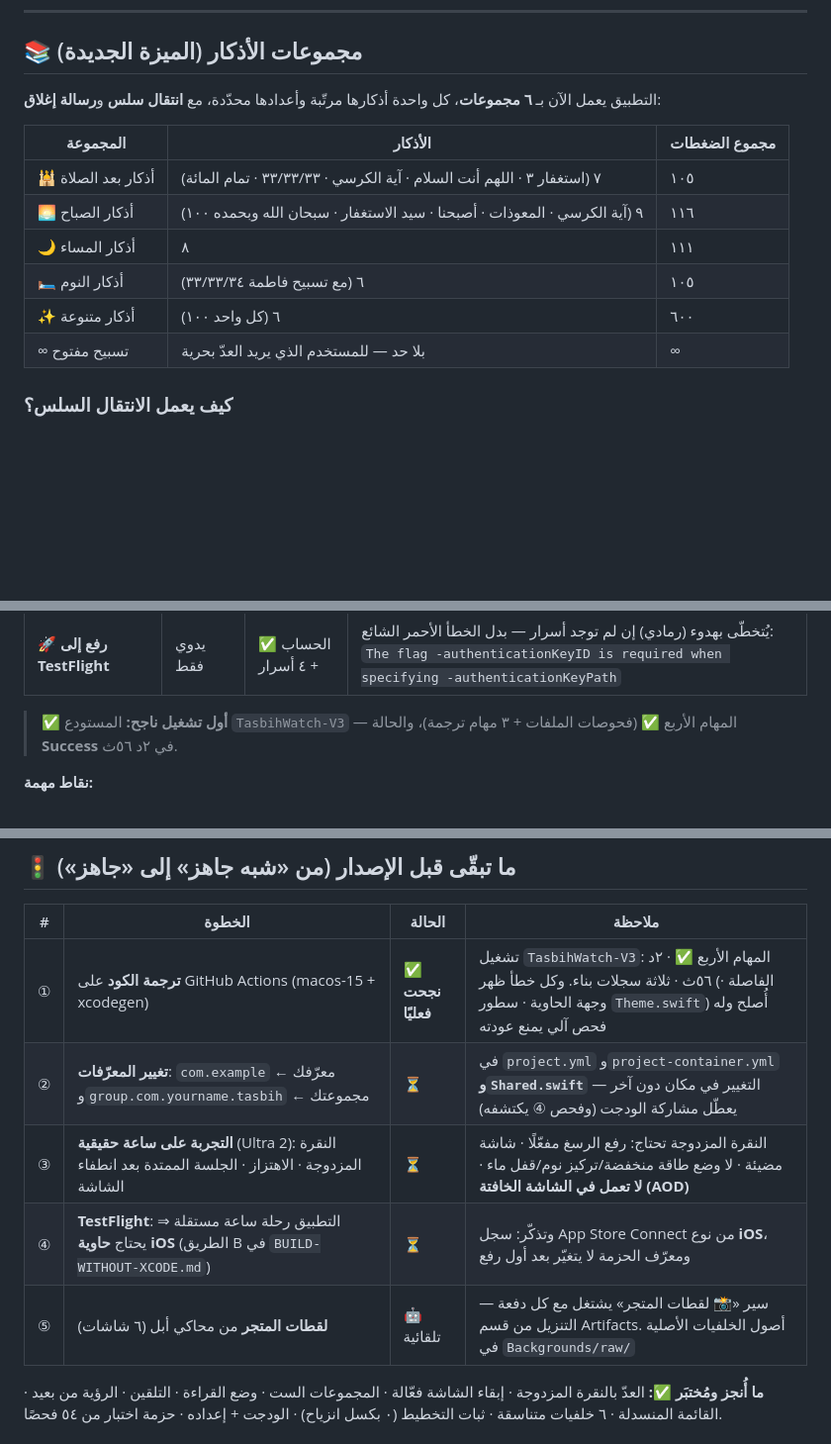
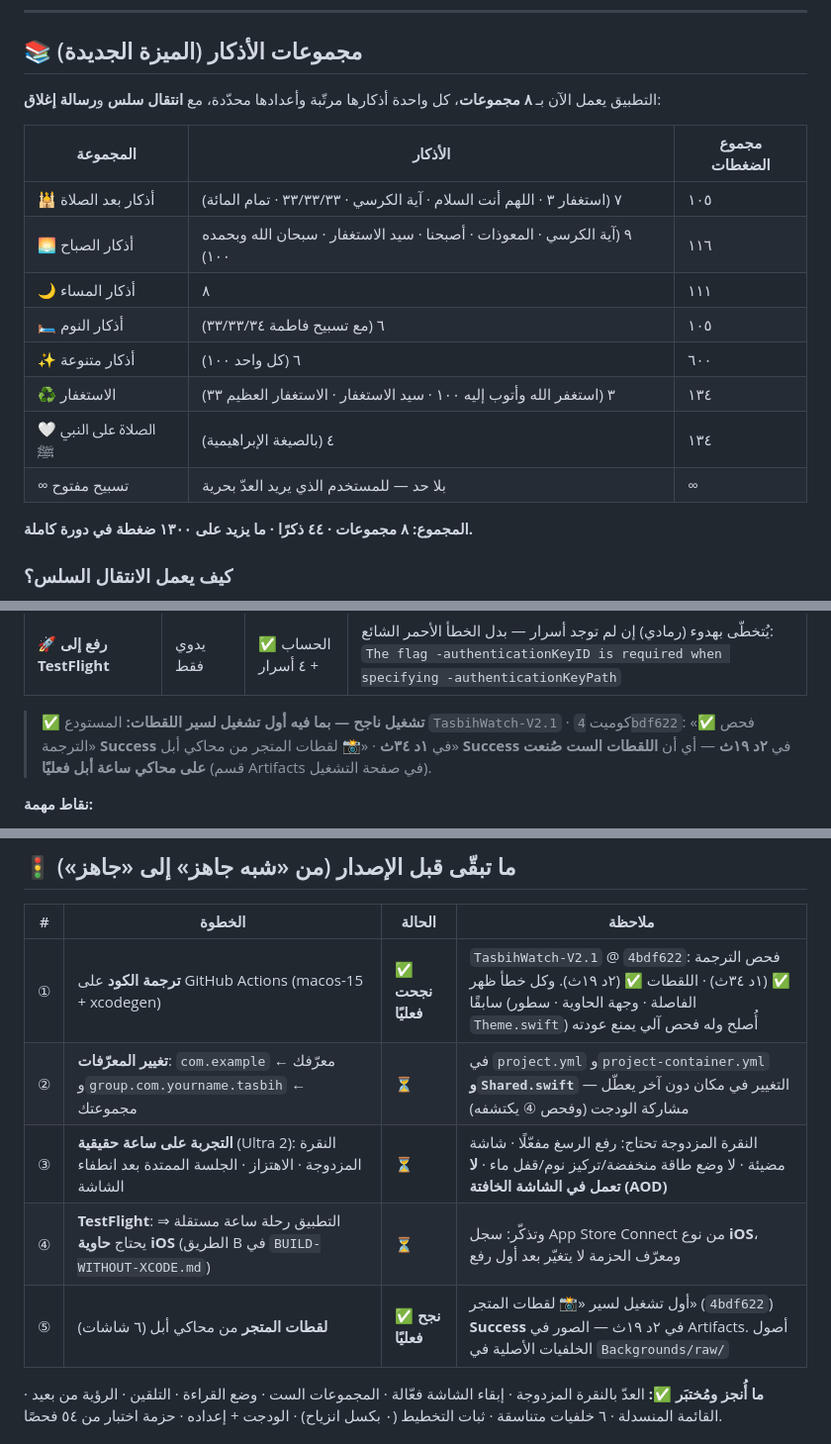
Before and after one commit to mgshuaib/TasbihWatch-V2.2, a Markdown page: README.md, 3 parts joined by grey strips. Shown at 99% size. Drawn GitHub-style; blank space fills up the shorter version.

Commit message:
🍎 مواد المتجر جاهزة + توثيق أول تشغيل ناجح لسير اللقطات + تصحيح المجموعات إلى ٨

```diff
--- a/README.md
+++ b/README.md
@@ -175,7 +176,7 @@ watchOS يخفت الشاشة بناءً على **اتجاه** الشاشة لا
 
 ## 📚 مجموعات الأذكار (الميزة الجديدة)
 
-التطبيق يعمل الآن بـ **٦ مجموعات**، كل واحدة أذكارها مرتّبة وأعدادها محدّدة، مع **انتقال سلس** و**رسالة إغلاق**:
+التطبيق يعمل الآن بـ **٨ مجموعات**، كل واحدة أذكارها مرتّبة وأعدادها محدّدة، مع **انتقال سلس** و**رسالة إغلاق**:
 
 | المجموعة | الأذكار | مجموع الضغطات |
 |---|---|---|
@@ -184,7 +185,11 @@ watchOS يخفت الشاشة بناءً على **اتجاه** الشاشة لا
 | 🌙 أذكار المساء | ٨ | ١١١ |
 | 🛏 أذكار النوم | ٦ (مع تسبيح فاطمة ٣٣/٣٣/٣٤) | ١٠٥ |
 | ✨ أذكار متنوعة | ٦ (كل واحد ١٠٠) | ٦٠٠ |
+| ♻️ الاستغفار | ٣ (استغفر الله وأتوب إليه ١٠٠ · سيد الاستغفار · الاستغفار العظيم ٣٣) | ١٣٤ |
+| 🤍 الصلاة على النبي ﷺ | ٤ (بالصيغة الإبراهيمية) | ١٣٤ |
 | ∞ تسبيح مفتوح | بلا حد — للمستخدم الذي يريد العدّ بحرية | ∞ |
+
+**المجموع: ٨ مجموعات · ٤٤ ذكرًا · ما يزيد على ١٣٠٠ ضغطة في دورة كاملة.**
 
 ### كيف يعمل الانتقال السلس؟
 1. عند بلوغ العدد (٣٣ مثلًا): **اهتزاز قوي** + **وميض أخضر «أكملت …»** لمدة ٠.٦٥ ثانية.
@@ -368,7 +373,8 @@ git branch -M main && git push -u origin main
 | **📸 لقطات المتجر من محاكي أبل** | تلقائيًا مع كل دفعة | ❌ | صور حقيقية من محاكي الساعة (Artifacts) |
 | **🚀 رفع إلى TestFlight** | يدوي فقط | ✅ الحساب + ٤ أسرار | يُتخطّى بهدوء (رمادي) إن لم توجد أسرار — بدل الخطأ الأحمر الشائع: `The flag -authenticationKeyID is required when specifying -authenticationKeyPath` |
 
-> ✅ **أول تشغيل ناجح:** المستودع `TasbihWatch-V3` — المهام الأربع ✅ (فحوصات الملفات + ٣ مهام ترجمة)، والحالة **Success** في ٢د ٥٦ث.
+> ✅ **تشغيل ناجح — بما فيه أول تشغيل لسير اللقطات:** المستودع `TasbihWatch-V2.1` · كوميت `4bdf622`:
+> «✅ فحص الترجمة» **Success** في **١د ٣٤ث** · «📸 لقطات المتجر من محاكي أبل» **Success** في **٢د ١٩ث** — أي أن **اللقطات الست صُنعت على محاكي ساعة أبل فعليًا** (قسم Artifacts في صفحة التشغيل).
 
 **نقاط مهمة:**
 - التشغيل الأول **لا يحتاج أي أسرار ولا حساب مطوّر** — غرضه سؤال واحد: هل تُترجم الشيفرة؟
@@ -569,11 +575,11 @@ SetBackgroundView(set: model.set, isOn: model.backgroundOn, opacity: model.backg
 
 | # | الخطوة | الحالة | ملاحظة |
 |---|---|---|---|
-| ① | **ترجمة الكود** على GitHub Actions (macos-15 + xcodegen) | ✅ **نجحت فعليًا** | تشغيل `TasbihWatch-V3`: المهام الأربع ✅ · ٢د ٥٦ث · ثلاثة سجلات بناء. وكل خطأ ظهر (الفاصلة · وجهة الحاوية · سطور `Theme.swift`) أُصلح وله فحص آلي يمنع عودته |
+| ① | **ترجمة الكود** على GitHub Actions (macos-15 + xcodegen) | ✅ **نجحت فعليًا** | `TasbihWatch-V2.1` @ `4bdf622`: فحص الترجمة ✅ (١د ٣٤ث) · اللقطات ✅ (٢د ١٩ث). وكل خطأ ظهر سابقًا (الفاصلة · وجهة الحاوية · سطور `Theme.swift`) أُصلح وله فحص آلي يمنع عودته |
 | ② | **تغيير المعرّفات**: `com.example` ← معرّفك و`group.com.yourname.tasbih` ← مجموعتك | ⏳ | في `project.yml` و`project-container.yml` **و`Shared.swift`** — التغيير في مكان دون آخر يعطّل مشاركة الودجت (وفحص ④ يكتشفه) |
 | ③ | **التجربة على ساعة حقيقية** (Ultra 2): النقرة المزدوجة · الاهتزاز · الجلسة الممتدة بعد انطفاء الشاشة | ⏳ | النقرة المزدوجة تحتاج: رفع الرسغ مفعّلًا · شاشة مضيئة · لا وضع طاقة منخفضة/تركيز نوم/قفل ماء · **لا تعمل في الشاشة الخافتة (AOD)** |
 | ④ | **TestFlight**: التطبيق رحلة ساعة مستقلة ⇒ يحتاج **حاوية iOS** (الطريق B في `BUILD-WITHOUT-XCODE.md`) | ⏳ | وتذكّر: سجل App Store Connect من نوع **iOS**، ومعرّف الحزمة لا يتغيّر بعد أول رفع |
-| ⑤ | **لقطات المتجر** من محاكي أبل (٦ شاشات) | 🤖 تلقائية | سير «📸 لقطات المتجر» يشتغل مع كل دفعة — التنزيل من قسم Artifacts. أصول الخلفيات الأصلية في `Backgrounds/raw/` |
+| ⑤ | **لقطات المتجر** من محاكي أبل (٦ شاشات) | ✅ **نجح فعليًا** | أول تشغيل لسير «📸 لقطات المتجر» (`4bdf622`) **Success** في ٢د ١٩ث — الصور في Artifacts. أصول الخلفيات الأصلية في `Backgrounds/raw/` |
 
 **ما أُنجز ومُختبَر ✅:** العدّ بالنقرة المزدوجة · إبقاء الشاشة فعّالة · المجموعات الست · وضع القراءة · التلقين · الرؤية من بعيد · القائمة المنسدلة · ٦ خلفيات متناسقة · ثبات التخطيط (٠ بكسل انزياح) · الودجت + إعداده · حزمة اختبار من ٥٤ فحصًا.
 
```
Also changed, not shown: other parts of README.md (+1 -0 lines), CI-FIRST-RUN.md (+1 -1 lines), مواد-المتجر.md (added, +135 -0 lines).
